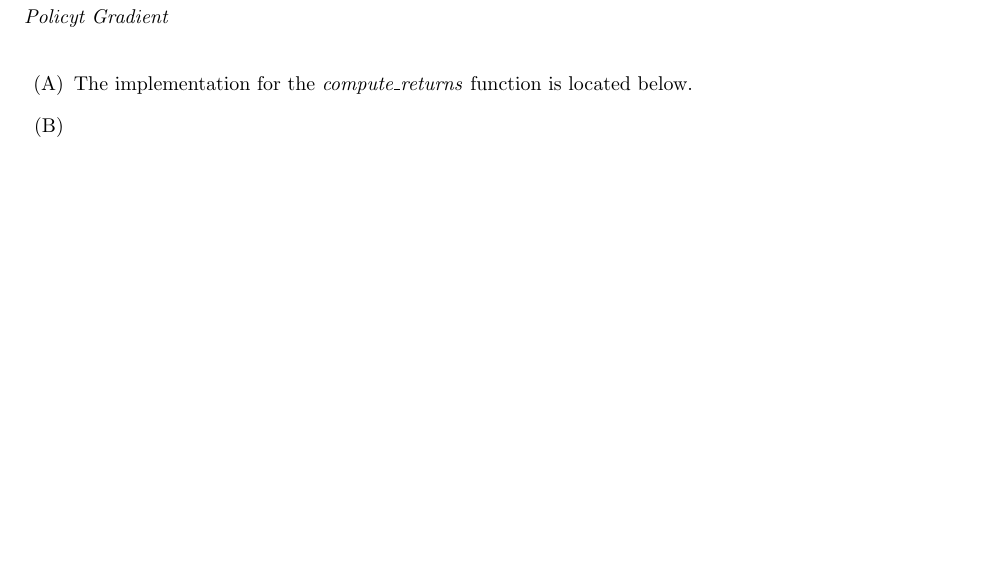
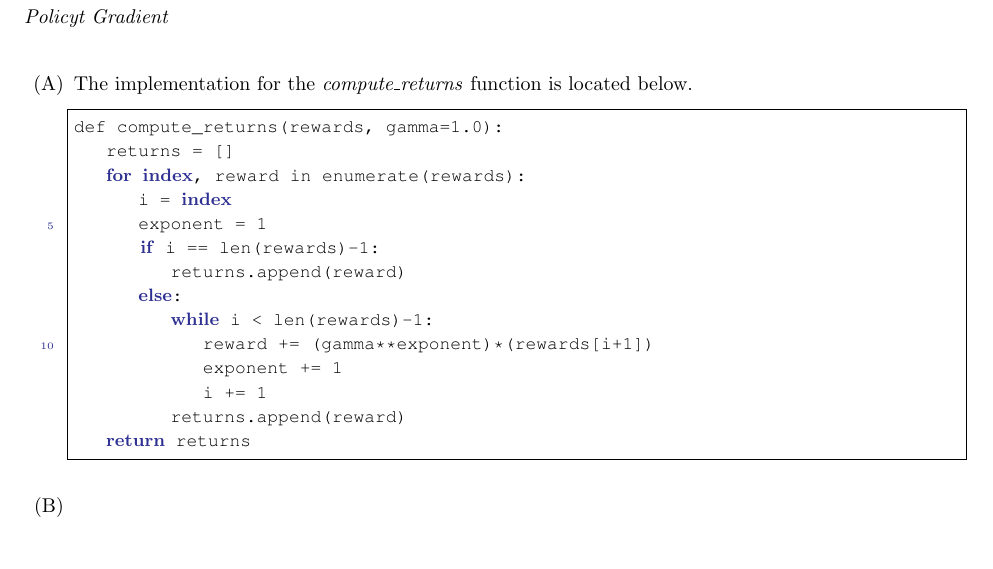
Before and after one commit to mwong447/CSC2515-A4, a LaTeX document (Writeup/tictactoe.tex): part of page 5 of 10, cut so that both start at the same text. Compiled offline with pdfLaTeX.

Commit message:
Added implementation for part 3 and writeup

```diff
--- a/Writeup/tictactoe.tex
+++ b/Writeup/tictactoe.tex
@@ -278,6 +278,24 @@
 
 \begin{enumerate}[label=(\Alph*)]
 \item The implementation for the \textit{compute\_returns} function is located below.
+\begin{lstlisting}
+def compute_returns(rewards, gamma=1.0):
+    returns = []
+    for index, reward in enumerate(rewards):
+        i = index
+        exponent = 1
+        if i == len(rewards)-1:
+            returns.append(reward)
+        else:
+            while i < len(rewards)-1:
+                reward += (gamma**exponent)*(rewards[i+1])
+                exponent += 1
+                i += 1
+            returns.append(reward)
+    return returns
+
+\end{lstlisting}
+
 \item
 \end{enumerate}
 \end{homeworkProblem}
```
Also changed, not shown: 1 other file.
